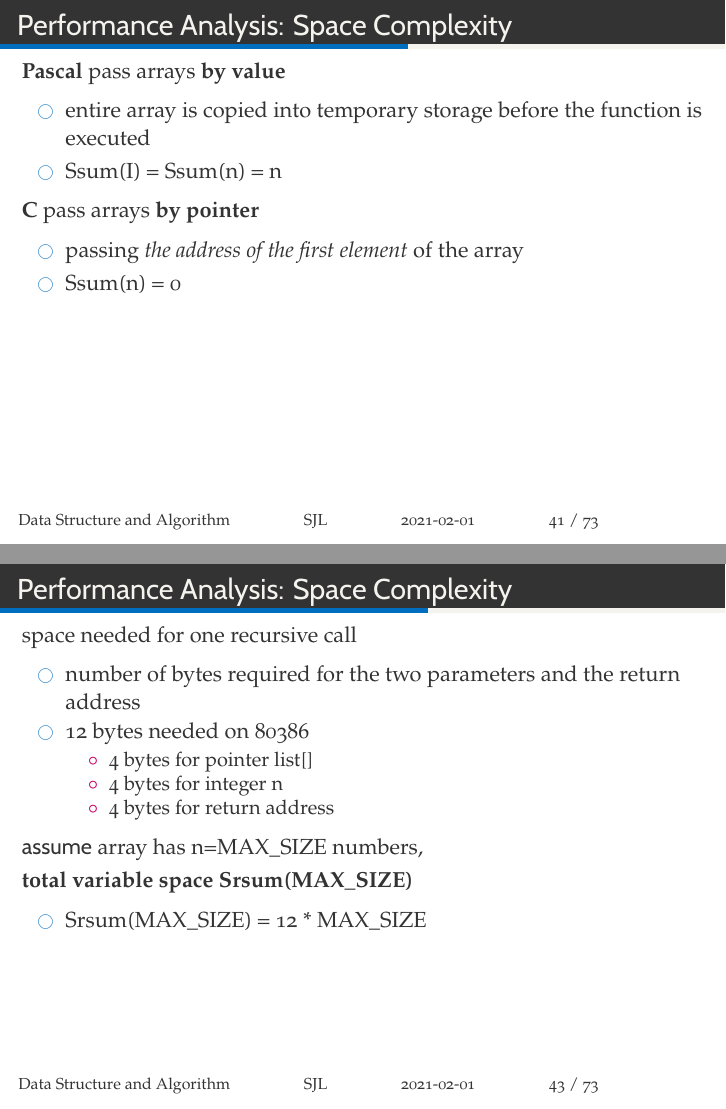
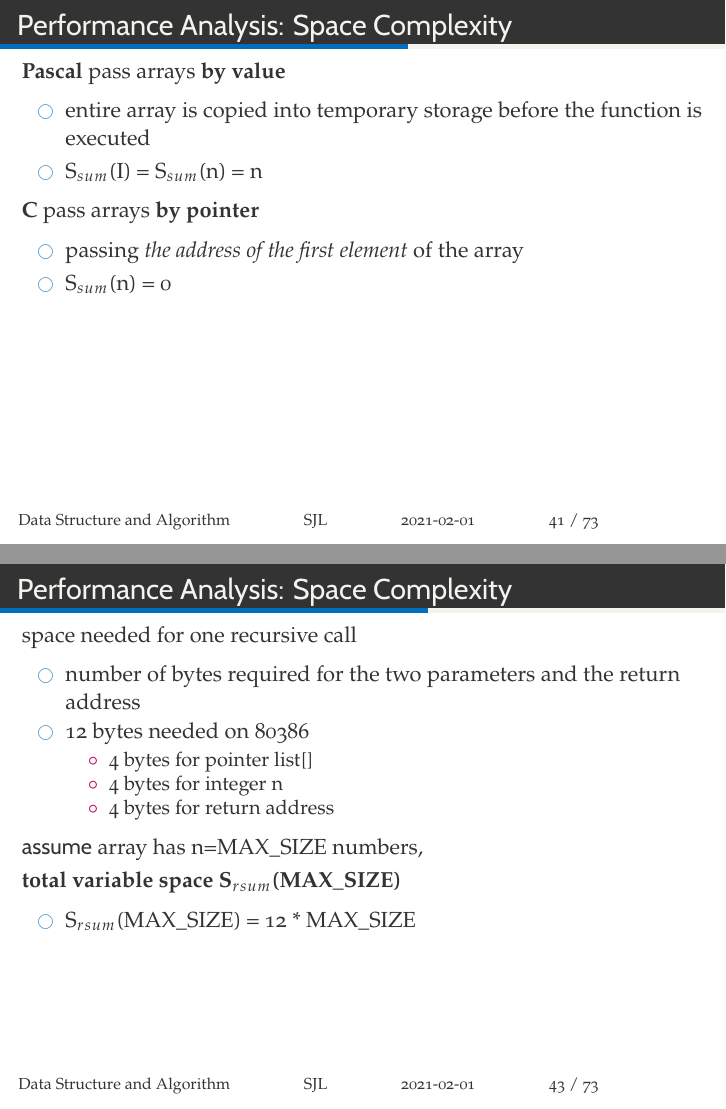
Before and after one commit to resourceful/lecture_dsa2017-1, LaTeX slides (DSA01-Intro/DSA_2017_01.tex): pages 41 and 43 of 73, joined at a grey line. Compiled offline with XeLaTeX; a missing font is replaced by an installed copy or a similar font.

Commit message:
belowSubscripts revised

```diff
--- a/DSA01-Intro/DSA_2017_01.tex
+++ b/DSA01-Intro/DSA_2017_01.tex
@@ -657,13 +661,13 @@ float sum(float list[], int n) {
 \begin{itemize}
 \item entire array is copied into temporary storage before the
   function is executed
-\item Ssum(I) = Ssum(n) = n
+\item S$_{sum}$(I) = S$_{sum}$(n) = n
 \end{itemize}
 
 \textbf{C} pass arrays \textbf{by pointer}
 \begin{itemize}
 \item passing \textit{the address of the first element} of the array
-\item Ssum(n) = 0
+\item S$_{sum}$(n) = 0
 \end{itemize}
 
 \end{frame}
@@ -709,11 +713,10 @@ space needed for one recursive call
 
 \textsf{assume} array has n=MAX\_SIZE numbers,
 
-\textbf{total variable space Srsum(MAX\_SIZE)}
+\textbf{total variable space S$_{rsum}$(MAX\_SIZE)}
 \begin{itemize}
-\item Srsum(MAX\_SIZE) = 12 * MAX\_SIZE
+\item S$_{rsum}$(MAX\_SIZE) = 12 * MAX\_SIZE
 \end{itemize}
-
 \end{frame}
 
 \subsection{Time Complexity}
```
Also changed, not shown: DSA01-Intro/DSA_2017_01.tex (16 more changed lines).
